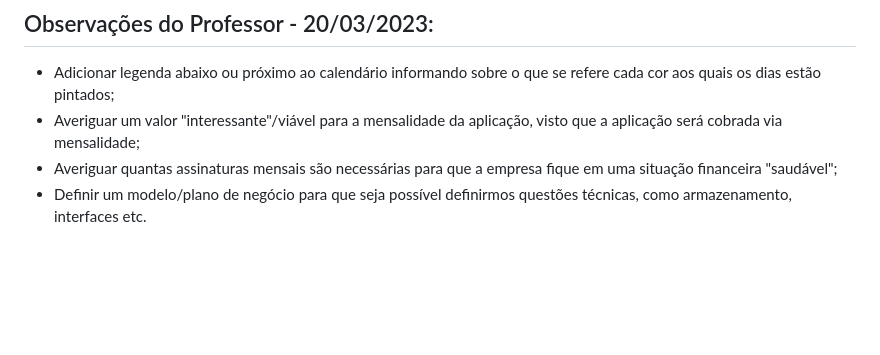
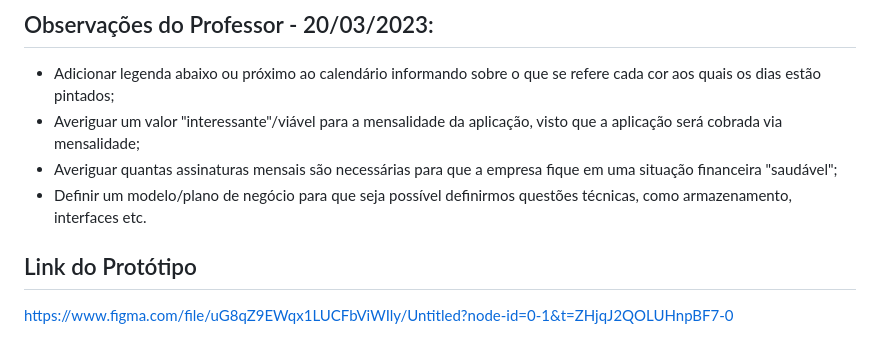
Before and after one commit to Esdrasmelo/trabalho_ENG_SOFT_II, a Markdown page: README.md, the part around the change. GitHub-like rendering; blank space fills up the shorter version.

```diff
--- a/README.md
+++ b/README.md
@@ -78,3 +78,6 @@ Em resumo, o projeto de aplicação web de gerenciamento de barbearias tem como
 - Averiguar um valor "interessante"/viável para a mensalidade da aplicação, visto que a aplicação será cobrada via mensalidade;
 - Averiguar quantas assinaturas mensais são necessárias para que a empresa fique em uma situação financeira "saudável";
 - Definir um modelo/plano de negócio para que seja possível definirmos questões técnicas, como armazenamento, interfaces etc.
+
+## Link do Protótipo
+https://www.figma.com/file/uG8qZ9EWqx1LUCFbViWIly/Untitled?node-id=0-1&t=ZHjqJ2QOLUHnpBF7-0
```
